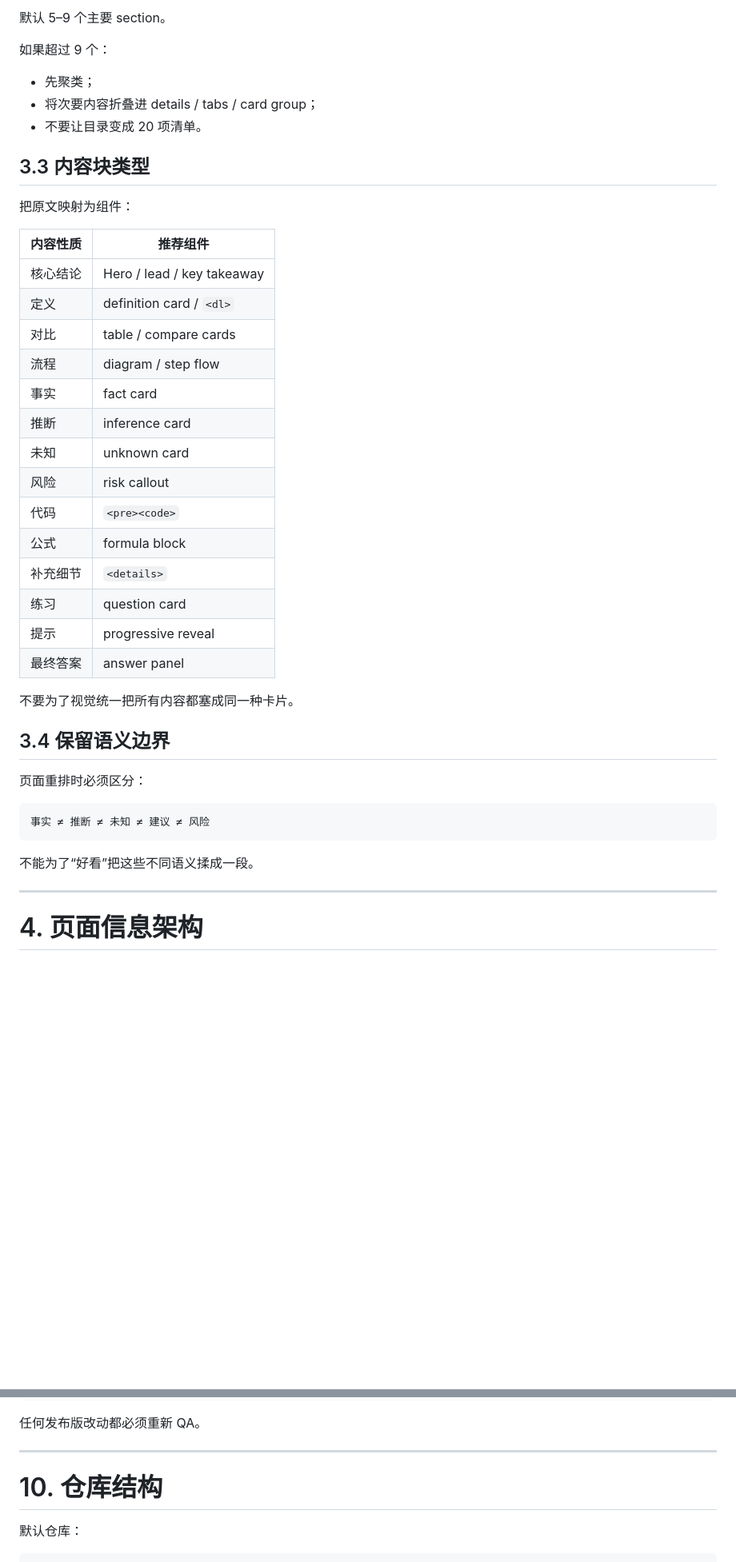
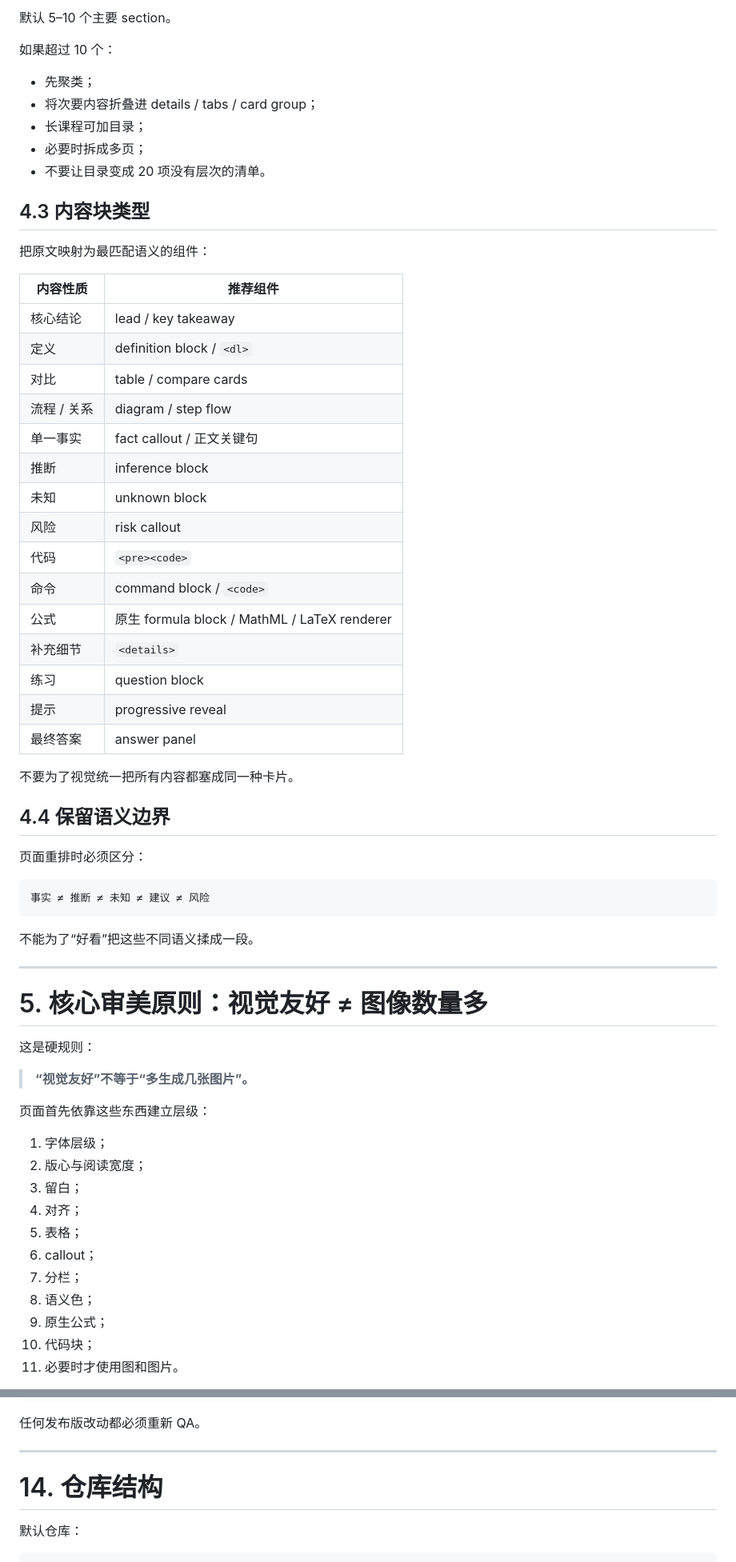
Before and after one commit to ValentinoWang/Study_Skills, a Markdown page: skills/learning-page-design-publisher/SKILL.md, 2 parts joined by grey strips. Shown at 80% size. GitHub-like rendering; blank space fills up the shorter version.

Commit message:
refactor: make page publisher typography-first and keep formulas native

```diff
--- a/skills/learning-page-design-publisher/SKILL.md
+++ b/skills/learning-page-design-publisher/SKILL.md
@@ -133,36 +190,39 @@ math-cs-concept-tutor
 
-默认 5–9 个主要 section。
+默认 5–10 个主要 section。
 
-如果超过 9 个：
+如果超过 10 个：
 
 - 先聚类；
 - 将次要内容折叠进 details / tabs / card group；
-- 不要让目录变成 20 项清单。
+- 长课程可加目录；
+- 必要时拆成多页；
+- 不要让目录变成 20 项没有层次的清单。
 
-## 3.3 内容块类型
+## 4.3 内容块类型
 
-把原文映射为组件：
+把原文映射为最匹配语义的组件：
 
 | 内容性质 | 推荐组件 |
 |---|---|
-| 核心结论 | Hero / lead / key takeaway |
-| 定义 | definition card / `<dl>` |
+| 核心结论 | lead / key takeaway |
+| 定义 | definition block / `<dl>` |
 | 对比 | table / compare cards |
-| 流程 | diagram / step flow |
-| 事实 | fact card |
-| 推断 | inference card |
-| 未知 | unknown card |
+| 流程 / 关系 | diagram / step flow |
+| 单一事实 | fact callout / 正文关键句 |
+| 推断 | inference block |
+| 未知 | unknown block |
 | 风险 | risk callout |
 | 代码 | `<pre><code>` |
-| 公式 | formula block |
+| 命令 | command block / `<code>` |
+| 公式 | 原生 formula block / MathML / LaTeX renderer |
 | 补充细节 | `<details>` |
-| 练习 | question card |
+| 练习 | question block |
 | 提示 | progressive reveal |
 | 最终答案 | answer panel |
 
 不要为了视觉统一把所有内容都塞成同一种卡片。
 
-## 3.4 保留语义边界
+## 4.4 保留语义边界
 
 页面重排时必须区分：
 
@@ -174,4 +234,23 @@ math-cs-concept-tutor
 
 ---
 
-# 4. 页面信息架构
+# 5. 核心审美原则：视觉友好 ≠ 图像数量多
+
+这是硬规则：
+
+> **“视觉友好”不等于“多生成几张图片”。**
+
+页面首先依靠这些东西建立层级：
+
+1. 字体层级；
+2. 版心与阅读宽度；
+3. 留白；
+4. 对齐；
+5. 表格；
+6. callout；
+7. 分栏；
+8. 语义色；
+9. 原生公式；
+10. 代码块；
+11. 必要时才使用图和图片。
+
@@ -445,7 +648,7 @@ QA 一份 HTML
 
 ---
 
-# 10. 仓库结构
+# 14. 仓库结构
 
 默认仓库：
 
```
Also changed, not shown: other parts of skills/learning-page-design-publisher/SKILL.md (+263 -69 lines).
